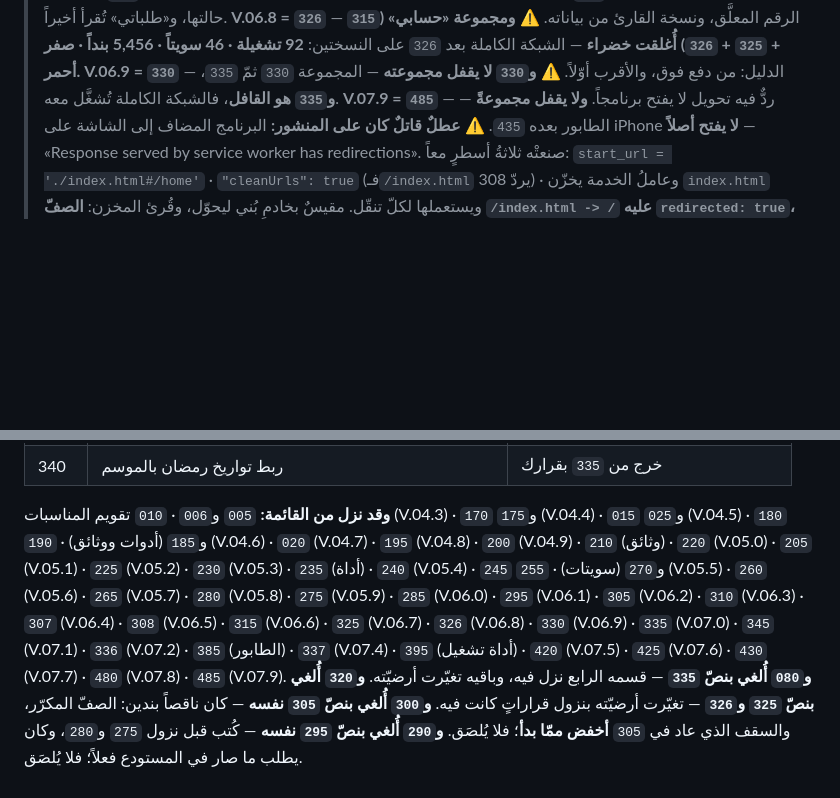
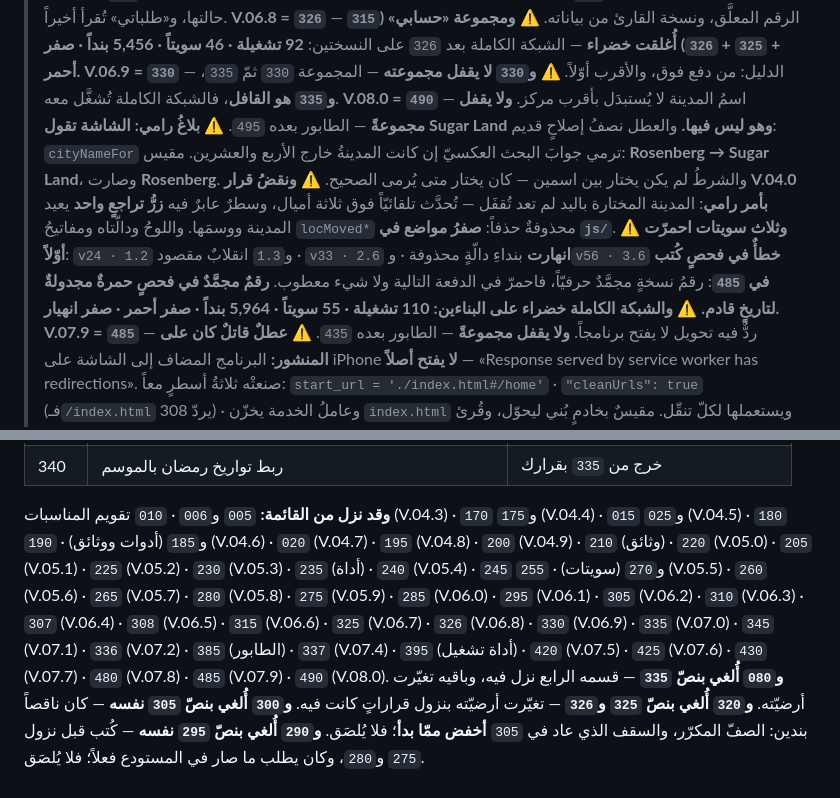
Before and after one commit to dbprime/Arabna, a Markdown page: docs/الحالة.md, 2 parts joined by grey strips. Drawn GitHub-style; blank space fills up the shorter version.

Commit message:
إغلاق 490: الشبكة الكاملة خضراء — 110 تشغيلة · 55 سويتاً · 5,964 بنداً
صفر أحمر · صفر انهيار · على البناءين.

والثمانية التي يُغلَق بها الملفّ:
  مدنُ CITY_POINTS:                          24، بلا تغيير
  cityNameFor — أسطرُها قبل / بعد:            2 / 1
  Rosenberg مع أقربِ مركزٍ Sugar Land:        Rosenberg
  Richmond مع أقربِ مركزٍ Katy:               Richmond
  سجلّاتُ الدليل قبل / بعد:                    40 / 40
  مدينةٌ باليد ثمّ انتقالٌ فوق ثلاثة أميال:     تبدّلت وأُخبِر، مع تراجع
  askToMove وmoveAlreadyAsked في js/:        0
  الشبكة الكاملة:                             110 / 55 / 5,964

Co-Authored-By: Claude Opus 5 <noreply@anthropic.com>
Claude-Session: https://claude.ai/code/session_01FQktTvq1yNPmo67XBoW8hs

```diff
--- a/docs/الحالة.md
+++ b/docs/الحالة.md
@@ -28,6 +28,23 @@
 > **V.06.9 = `330`** — الدليل: من دفع فوق، والأقرب أوّلاً.
 > ⚠️ **و`330` لا يقفل مجموعته** — المجموعة `330` ثمّ `335`، **و`335` هو القافل**،
 > فالشبكة الكاملة تُشغَّل معه.
+> **V.08.0 = `490`** — اسمُ المدينة لا يُستبدَل بأقرب مركز. **ولا يقفل
+> مجموعةً** — الطابور بعده `495`.
+> ⚠️ **بلاغُ رامي: الشاشة تقول Sugar Land وهو ليس فيها.** والعطل نصفُ
+> إصلاحٍ قديم: `cityNameFor` ترمي جوابَ البحث العكسيّ إن كانت المدينةُ
+> خارج الأربع والعشرين. مقيس: **Rosenberg → Sugar Land**، وصارت
+> **Rosenberg**. والشرطُ لم يكن يختار بين اسمين — كان يختار متى يُرمى
+> الصحيح.
+> ⚠️ **ونقضُ قرار V.04.0 بأمر رامي**: المدينة المختارة باليد لم تعد
+> تُقفَل — تُحدَّث تلقائيّاً فوق ثلاثة أميال، وسطرٌ عابرٌ فيه **زرُّ تراجعٍ
+> واحد** يعيد المدينة ووسمَها. واللوحُ ودالّتاه ومفاتيحُ `locMoved*`
+> محذوفةٌ حذفاً: **صفرُ مواضع في `js/`**.
+> ⚠️ **وثلاث سويتات احمرّت أوّلاً**: `v24 · 1.2` و`1.3` انقلابٌ مقصود ·
+> `v33 · 2.6` **انهارت** بنداءِ دالّةٍ محذوفة · و`v56 · 3.6` **خطأٌ في
+> فحصٍ كُتب في `485`**: رقمُ نسخةٍ مجمَّدٌ حرفيّاً، فاحمرّ في الدفعة
+> التالية ولا شيء معطوب. **رقمٌ مجمَّدٌ في فحصٍ حمرةٌ مجدولةٌ لتاريخٍ قادم.**
+> ⚠️ **والشبكة الكاملة خضراء على البناءين: 110 تشغيلة · 55 سويتاً ·
+> 5,964 بنداً · صفر أحمر · صفر انهيار.**
 > **V.07.9 = `485`** — ردٌّ فيه تحويل لا يفتح برنامجاً. **ولا يقفل مجموعةً**
 > — الطابور بعده `435`.
 > ⚠️ **عطلٌ قاتلٌ كان على المنشور:** البرنامج المضاف إلى الشاشة على iPhone
@@ -331,7 +348,7 @@
 **وقد نزل من القائمة:** `005` و`006` · `010` تقويم المناسبات (V.04.3) ·
 `170` و`175` (V.04.4) · `015` و`025` (V.04.5) · `180` و`185` (أدوات
 ووثائق) · `190` (V.04.6) · `020` (V.04.7) · `195` (V.04.8) ·
-`200` (V.04.9) · `210` (وثائق) · `220` (V.05.0) · `205` (V.05.1) · `225` (V.05.2) · `230` (V.05.3) · `235` (أداة) · `240` (V.05.4) · `245` و`270` (سويتات) · `255` (V.05.5) · `260` (V.05.6) · `265` (V.05.7) · `280` (V.05.8) · `275` (V.05.9) · `285` (V.06.0) · `295` (V.06.1) · `305` (V.06.2) · `310` (V.06.3) · `307` (V.06.4) · `308` (V.06.5) · `315` (V.06.6) · `325` (V.06.7) · `326` (V.06.8) · `330` (V.06.9) · `335` (V.07.0) · `345` (V.07.1) · `336` (V.07.2) · `385` (الطابور) · `337` (V.07.4) · `395` (أداة تشغيل) · `420` (V.07.5) · `425` (V.07.6) · `430` (V.07.7) · `480` (V.07.8) · `485` (V.07.9).
+`200` (V.04.9) · `210` (وثائق) · `220` (V.05.0) · `205` (V.05.1) · `225` (V.05.2) · `230` (V.05.3) · `235` (أداة) · `240` (V.05.4) · `245` و`270` (سويتات) · `255` (V.05.5) · `260` (V.05.6) · `265` (V.05.7) · `280` (V.05.8) · `275` (V.05.9) · `285` (V.06.0) · `295` (V.06.1) · `305` (V.06.2) · `310` (V.06.3) · `307` (V.06.4) · `308` (V.06.5) · `315` (V.06.6) · `325` (V.06.7) · `326` (V.06.8) · `330` (V.06.9) · `335` (V.07.0) · `345` (V.07.1) · `336` (V.07.2) · `385` (الطابور) · `337` (V.07.4) · `395` (أداة تشغيل) · `420` (V.07.5) · `425` (V.07.6) · `430` (V.07.7) · `480` (V.07.8) · `485` (V.07.9) · `490` (V.08.0).
 **و`080` أُلغي بنصّ `335`** — قسمه الرابع نزل فيه، وباقيه تغيّرت أرضيّته.
 **و`320` أُلغي بنصّ `325` و`326`** — تغيّرت أرضيّته بنزول قراراتٍ كانت فيه.
 **و`300` أُلغي بنصّ `305` نفسه** — كان ناقصاً بندين: الصفّ المكرّر، والسقف
```
Also changed, not shown: other parts of docs/الحالة.md (+1 -1 lines), docs/الطابور.md (+1 -1 lines).
